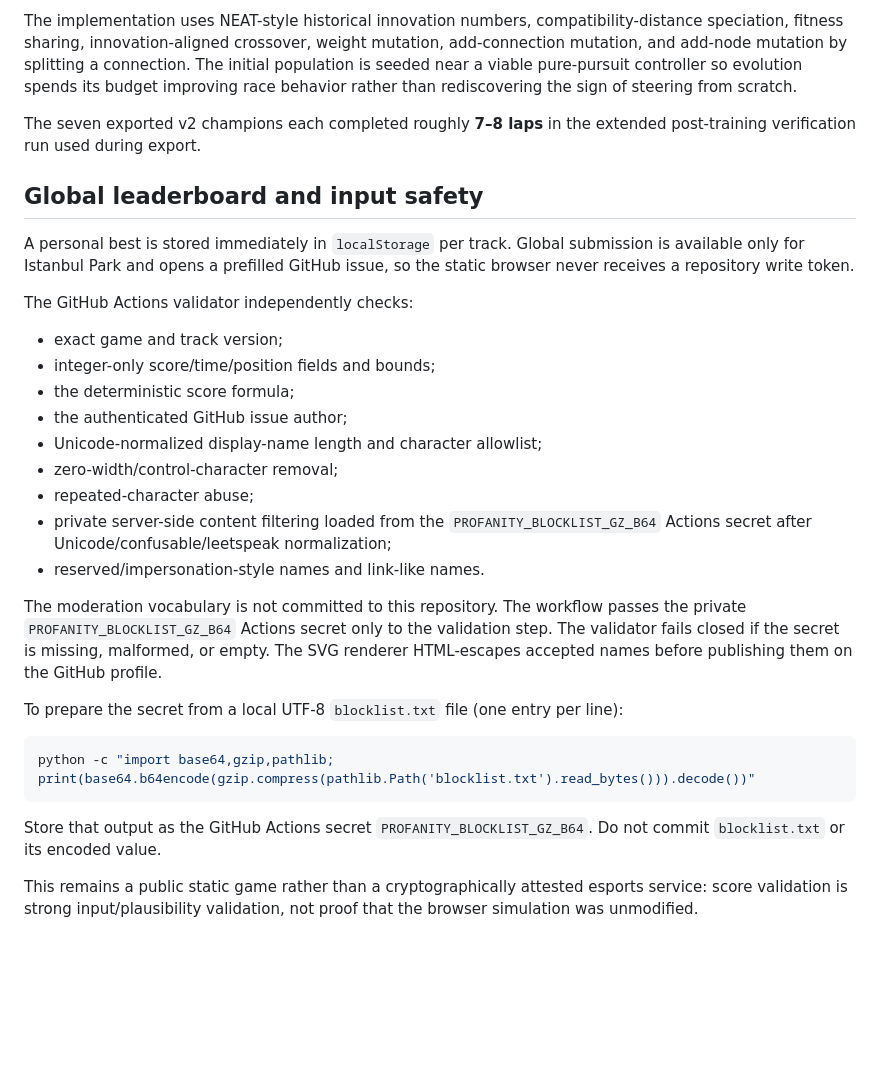
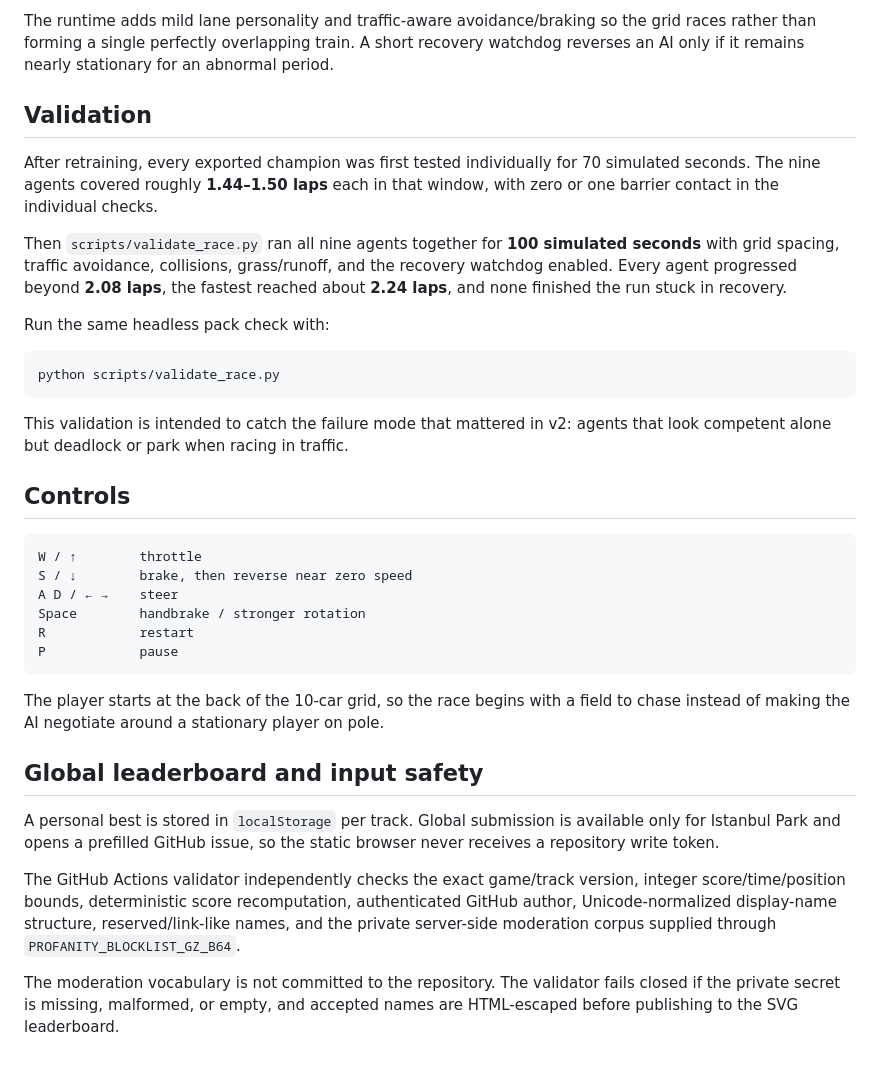
Before and after one commit to arman-dogru/arman-dogru, a Markdown page: NEAT_RACE.md, the part around one of its changes. Rendered like a GitHub page; blank space fills up the shorter version.

````diff
--- a/NEAT_RACE.md
+++ b/NEAT_RACE.md
@@ -37,32 +64,37 @@ Training run for v2:
 
-The implementation uses NEAT-style historical innovation numbers, compatibility-distance speciation, fitness sharing, innovation-aligned crossover, weight mutation, add-connection mutation, and add-node mutation by splitting a connection. The initial population is seeded near a viable pure-pursuit controller so evolution spends its budget improving race behavior rather than rediscovering the sign of steering from scratch.
+The runtime adds mild lane personality and traffic-aware avoidance/braking so the grid races rather than forming a single perfectly overlapping train. A short recovery watchdog reverses an AI only if it remains nearly stationary for an abnormal period.
 
-The seven exported v2 champions each completed roughly **7–8 laps** in the extended post-training verification run used during export.
+## Validation
+
+After retraining, every exported champion was first tested individually for 70 simulated seconds. The nine agents covered roughly **1.44–1.50 laps** each in that window, with zero or one barrier contact in the individual checks.
+
+Then `scripts/validate_race.py` ran all nine agents together for **100 simulated seconds** with grid spacing, traffic avoidance, collisions, grass/runoff, and the recovery watchdog enabled. Every agent progressed beyond **2.08 laps**, the fastest reached about **2.24 laps**, and none finished the run stuck in recovery.
+
+Run the same headless pack check with:
+
+```bash
+python scripts/validate_race.py
+```
+
+This validation is intended to catch the failure mode that mattered in v2: agents that look competent alone but deadlock or park when racing in traffic.
+
+## Controls
+
+```text
+W / ↑        throttle
+S / ↓        brake, then reverse near zero speed
+A D / ← →    steer
+Space        handbrake / stronger rotation
+R            restart
+P            pause
+```
+
+The player starts at the back of the 10-car grid, so the race begins with a field to chase instead of making the AI negotiate around a stationary player on pole.
 
 ## Global leaderboard and input safety
 
-A personal best is stored immediately in `localStorage` per track. Global submission is available only for Istanbul Park and opens a prefilled GitHub issue, so the static browser never receives a repository write token.
+A personal best is stored in `localStorage` per track. Global submission is available only for Istanbul Park and opens a prefilled GitHub issue, so the static browser never receives a repository write token.
 
-The GitHub Actions validator independently checks:
+The GitHub Actions validator independently checks the exact game/track version, integer score/time/position bounds, deterministic score recomputation, authenticated GitHub author, Unicode-normalized display-name structure, reserved/link-like names, and the private server-side moderation corpus supplied through `PROFANITY_BLOCKLIST_GZ_B64`.
 
-- exact game and track version;
-- integer-only score/time/position fields and bounds;
-- the deterministic score formula;
-- the authenticated GitHub issue author;
-- Unicode-normalized display-name length and character allowlist;
-- zero-width/control-character removal;
-- repeated-character abuse;
-- private server-side content filtering loaded from the `PROFANITY_BLOCKLIST_GZ_B64` Actions secret after Unicode/confusable/leetspeak normalization;
-- reserved/impersonation-style names and link-like names.
-
-The moderation vocabulary is not committed to this repository. The workflow passes the private `PROFANITY_BLOCKLIST_GZ_B64` Actions secret only to the validation step. The validator fails closed if the secret is missing, malformed, or empty. The SVG renderer HTML-escapes accepted names before publishing them on the GitHub profile.
-
-To prepare the secret from a local UTF-8 `blocklist.txt` file (one entry per line):
-
-```bash
-python -c "import base64,gzip,pathlib; print(base64.b64encode(gzip.compress(pathlib.Path('blocklist.txt').read_bytes())).decode())"
-```
-
-Store that output as the GitHub Actions secret `PROFANITY_BLOCKLIST_GZ_B64`. Do not commit `blocklist.txt` or its encoded value.
-
-This remains a public static game rather than a cryptographically attested esports service: score validation is strong input/plausibility validation, not proof that the browser simulation was unmodified.
+The moderation vocabulary is not committed to the repository. The validator fails closed if the private secret is missing, malformed, or empty, and accepted names are HTML-escaped before publishing to the SVG leaderboard.
````
Also changed, not shown: other parts of NEAT_RACE.md (+49 -22 lines).
